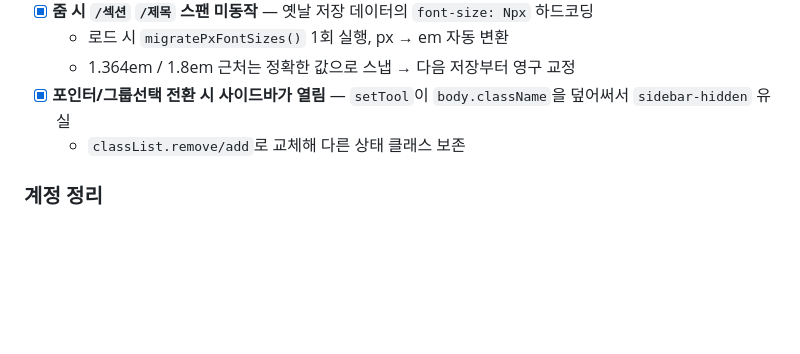
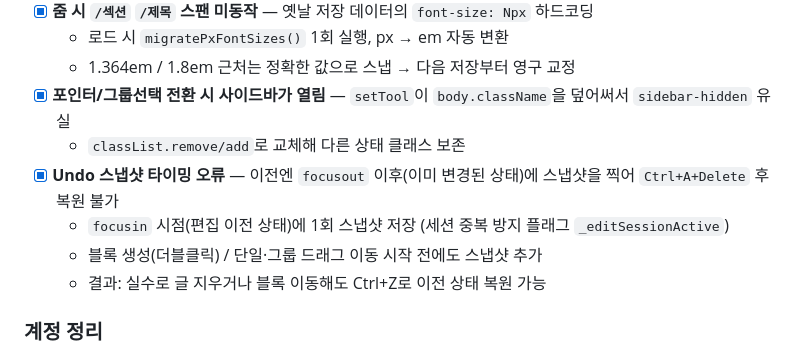
Before and after one commit to min54/workflow_memo, a Markdown page: PLAN.md, the part around the change. Rendered like a GitHub page; blank space fills up the shorter version.

Commit message:
docs: PLAN.md에 Undo 스냅샷 타이밍 수정 내역 반영
Co-Authored-By: Claude Opus 4.7 (1M context) <noreply@anthropic.com>

```diff
--- a/PLAN.md
+++ b/PLAN.md
@@ -101,6 +101,10 @@
   - 1.364em / 1.8em 근처는 정확한 값으로 스냅 → 다음 저장부터 영구 교정
 - [x] **포인터/그룹선택 전환 시 사이드바가 열림** — `setTool`이 `body.className`을 덮어써서 `sidebar-hidden` 유실
   - `classList.remove/add`로 교체해 다른 상태 클래스 보존
+- [x] **Undo 스냅샷 타이밍 오류** — 이전엔 `focusout` 이후(이미 변경된 상태)에 스냅샷을 찍어 `Ctrl+A+Delete` 후 복원 불가
+  - `focusin` 시점(편집 이전 상태)에 1회 스냅샷 저장 (세션 중복 방지 플래그 `_editSessionActive`)
+  - 블록 생성(더블클릭) / 단일·그룹 드래그 이동 시작 전에도 스냅샷 추가
+  - 결과: 실수로 글 지우거나 블록 이동해도 Ctrl+Z로 이전 상태 복원 가능
 
 ### 계정 정리
 - [x] 하드코딩 `2/2` 삭제
```
